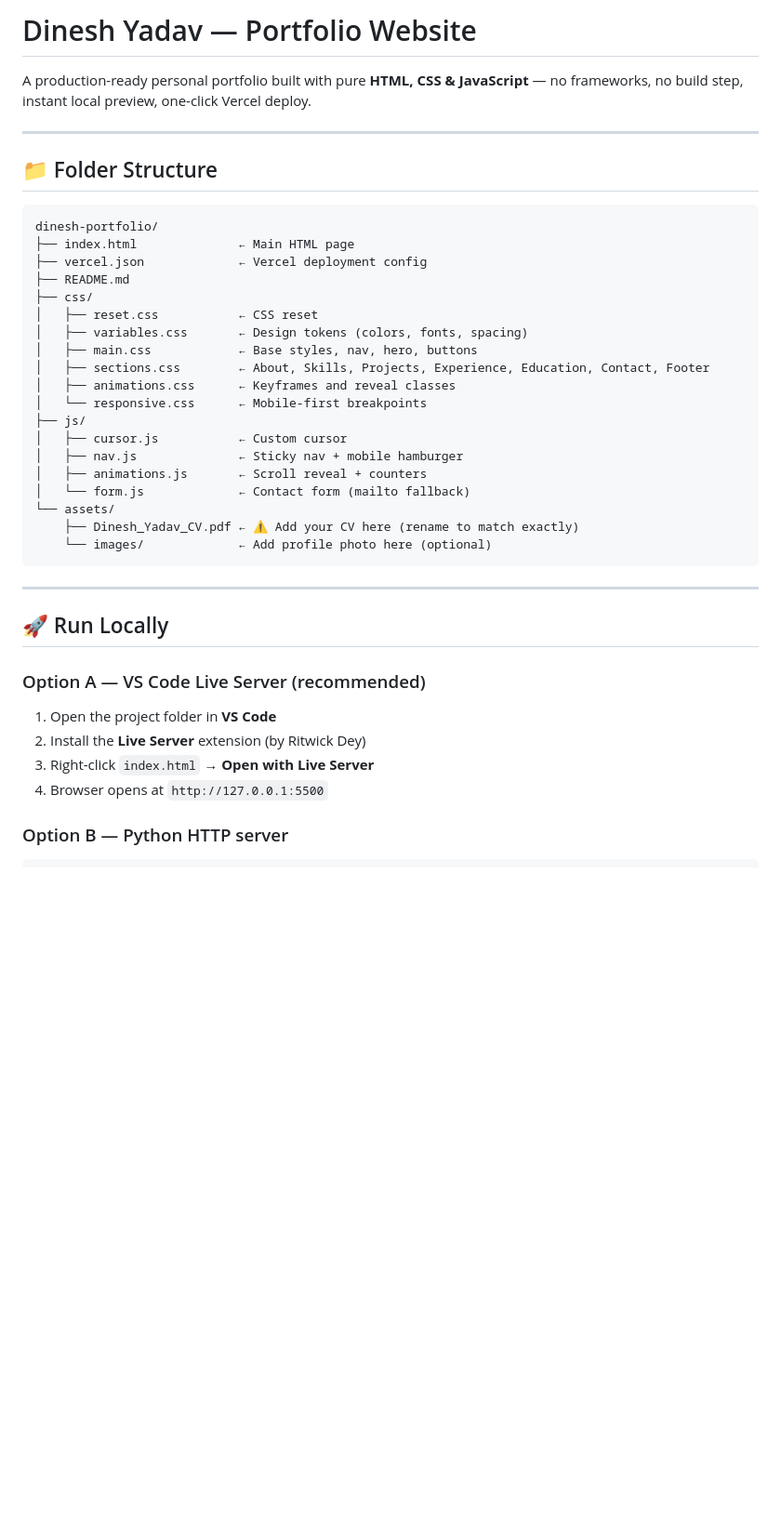
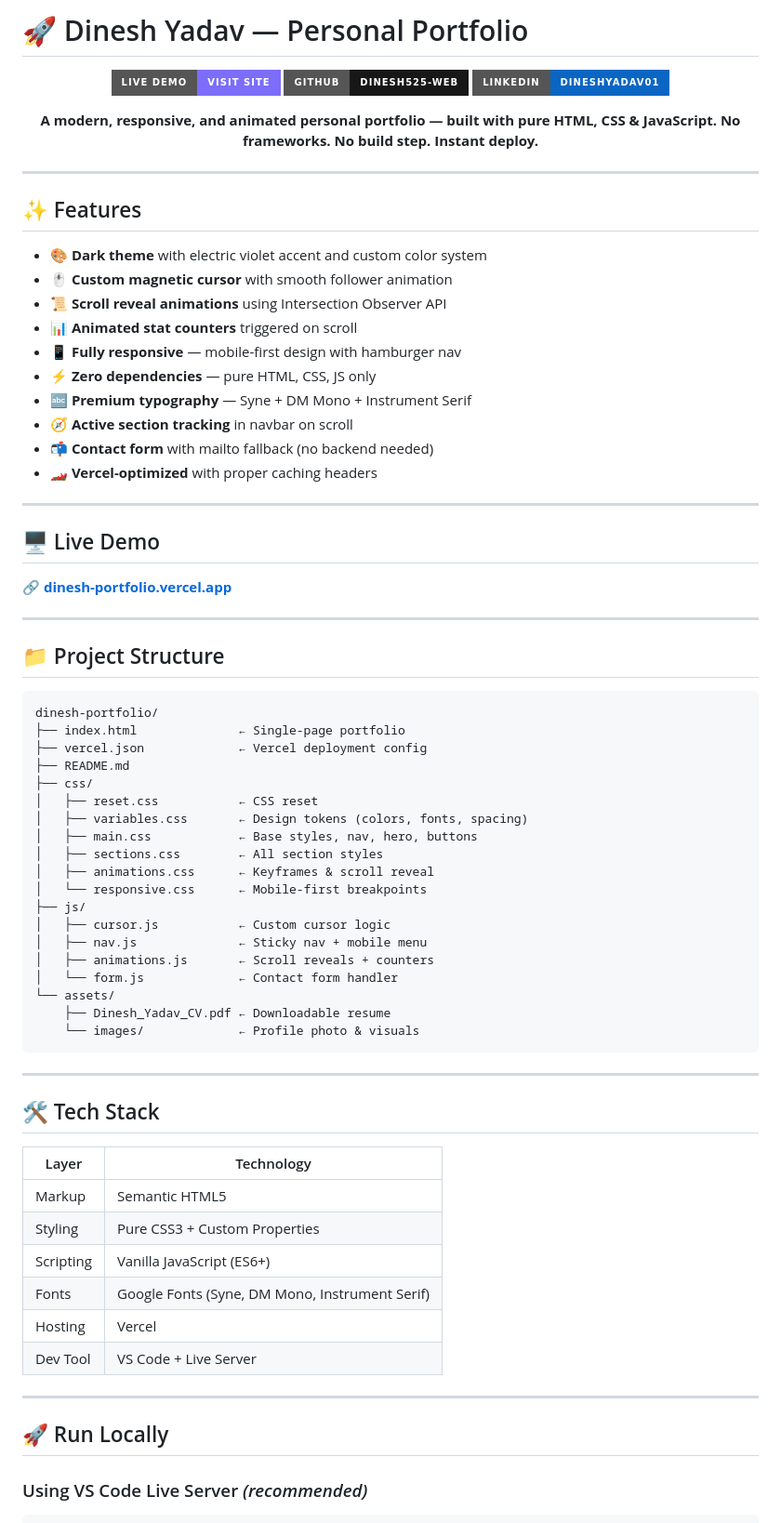
Before and after one commit to Dinesh525-web/dinesh-portfolio, a Markdown page: README.md, the part around one of its changes. Shown at 93% size. Rendered like a GitHub page; badges without logos; blank space fills up the shorter version.

````diff
--- a/README.md
+++ b/README.md
@@ -1,44 +1,79 @@
-# Dinesh Yadav — Portfolio Website
+# 🚀 Dinesh Yadav — Personal Portfolio
 
-A production-ready personal portfolio built with pure **HTML, CSS & JavaScript** — no frameworks, no build step, instant local preview, one-click Vercel deploy.
+<div align="center">
+
+[![Live Demo](https://img.shields.io/badge/Live%20Demo-Visit%20Site-7c6dfa?style=for-the-badge&logo=vercel&logoColor=white)](https://dinesh-portfolio-93wz8fpgm-dineshyadav2022-5001s-projects.vercel.app)
+[![GitHub](https://img.shields.io/badge/GitHub-Dinesh525--web-181717?style=for-the-badge&logo=github&logoColor=white)](https://github.com/Dinesh525-web)
+[![LinkedIn](https://img.shields.io/badge/LinkedIn-dineshyadav01-0A66C2?style=for-the-badge&logo=linkedin&logoColor=white)](https://linkedin.com/in/dineshyadav01)
+
+**A modern, responsive, and animated personal portfolio — built with pure HTML, CSS & JavaScript. No frameworks. No build step. Instant deploy.**
+
+</div>
 
 ---
 
-## 📁 Folder Structure
+## ✨ Features
+
+- 🎨 **Dark theme** with electric violet accent and custom color system
+- 🖱️ **Custom magnetic cursor** with smooth follower animation
+- 📜 **Scroll reveal animations** using Intersection Observer API
+- 📊 **Animated stat counters** triggered on scroll
+- 📱 **Fully responsive** — mobile-first design with hamburger nav
+- ⚡ **Zero dependencies** — pure HTML, CSS, JS only
+- 🔤 **Premium typography** — Syne + DM Mono + Instrument Serif
+- 🧭 **Active section tracking** in navbar on scroll
+- 📬 **Contact form** with mailto fallback (no backend needed)
+- 🏎️ **Vercel-optimized** with proper caching headers
+
+---
+
+## 🖥️ Live Demo
+
+🔗 **[dinesh-portfolio.vercel.app](https://dinesh-portfolio-93wz8fpgm-dineshyadav2022-5001s-projects.vercel.app)**
+
+---
+
+## 📁 Project Structure
 
 ```
 dinesh-portfolio/
-├── index.html              ← Main HTML page
+├── index.html              ← Single-page portfolio
 ├── vercel.json             ← Vercel deployment config
 ├── README.md
 ├── css/
 │   ├── reset.css           ← CSS reset
 │   ├── variables.css       ← Design tokens (colors, fonts, spacing)
 │   ├── main.css            ← Base styles, nav, hero, buttons
-│   ├── sections.css        ← About, Skills, Projects, Experience, Education, Contact, Footer
-│   ├── animations.css      ← Keyframes and reveal classes
+│   ├── sections.css        ← All section styles
+│   ├── animations.css      ← Keyframes & scroll reveal
 │   └── responsive.css      ← Mobile-first breakpoints
 ├── js/
-│   ├── cursor.js           ← Custom cursor
-│   ├── nav.js              ← Sticky nav + mobile hamburger
-│   ├── animations.js       ← Scroll reveal + counters
-│   └── form.js             ← Contact form (mailto fallback)
+│   ├── cursor.js           ← Custom cursor logic
+│   ├── nav.js              ← Sticky nav + mobile menu
+│   ├── animations.js       ← Scroll reveals + counters
+│   └── form.js             ← Contact form handler
 └── assets/
-    ├── Dinesh_Yadav_CV.pdf ← ⚠️ Add your CV here (rename to match exactly)
-    └── images/             ← Add profile photo here (optional)
+    ├── Dinesh_Yadav_CV.pdf ← Downloadable resume
+    └── images/             ← Profile photo & visuals
 ```
+
+---
+
+## 🛠️ Tech Stack
+
+| Layer | Technology |
+|-------|-----------|
+| Markup | Semantic HTML5 |
+| Styling | Pure CSS3 + Custom Properties |
+| Scripting | Vanilla JavaScript (ES6+) |
+| Fonts | Google Fonts (Syne, DM Mono, Instrument Serif) |
+| Hosting | Vercel |
+| Dev Tool | VS Code + Live Server |
 
 ---
 
 ## 🚀 Run Locally
 
-### Option A — VS Code Live Server (recommended)
-
-1. Open the project folder in **VS Code**
-2. Install the **Live Server** extension (by Ritwick Dey)
-3. Right-click `index.html` → **Open with Live Server**
-4. Browser opens at `http://127.0.0.1:5500`
-
-### Option B — Python HTTP server
+### Using VS Code Live Server *(recommended)*
 
 ```bash
````
Also changed, not shown: other parts of README.md (+55 -67 lines).
